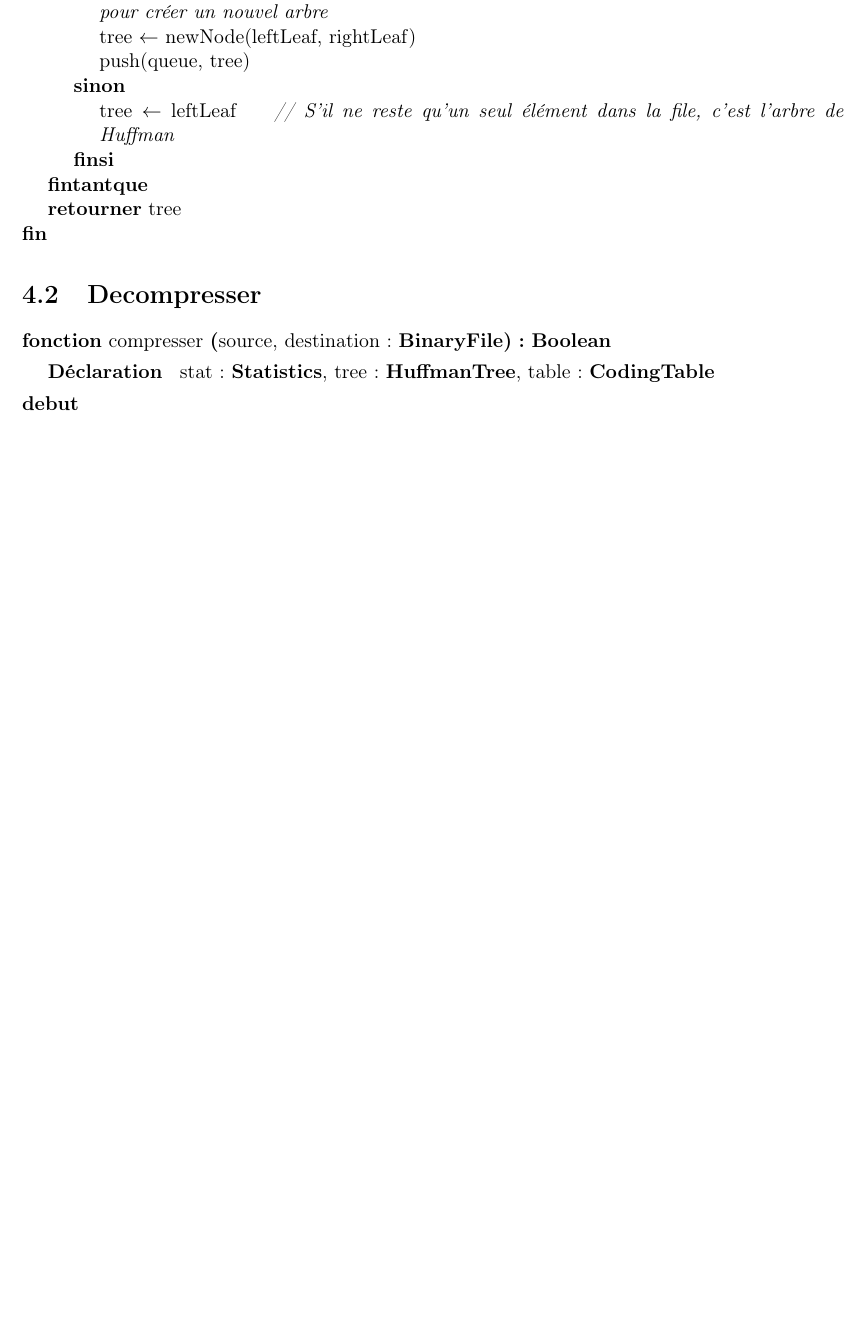
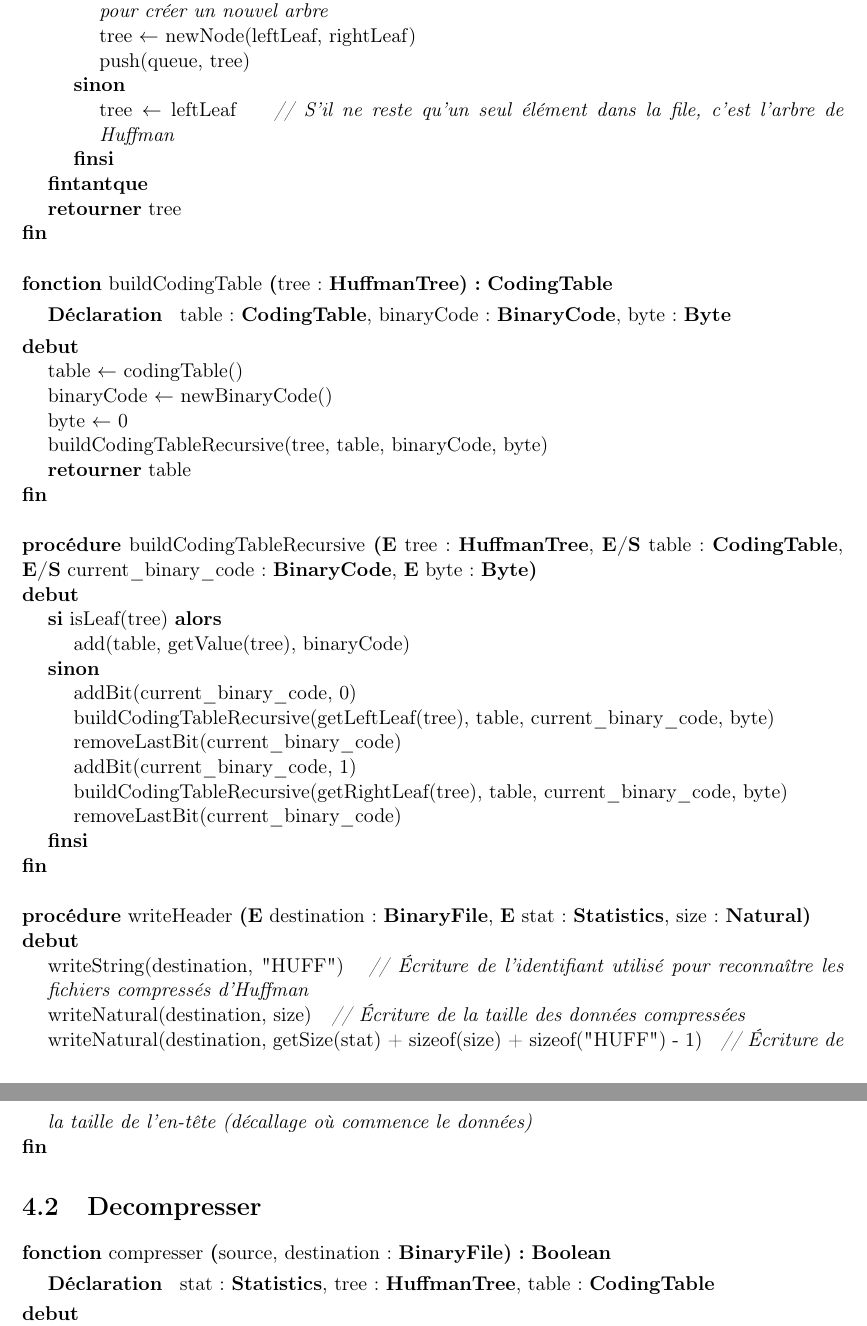
Before and after one commit to AlixANNERAUD/Huffman_compressor, a LaTeX document (rapport/rapport.tex, which reads rapport/conceptionDetaillee/compresser.tex): part of page 14 of 20 before the commit and two parts of pages 14 and 15 of 21 after it, the two joined at a grey line, cut so that both start at the same text, the shorter picture padded with empty space. Compiled offline with pdfLaTeX.

Commit message:
Write detailed design of compress #21

```diff
--- a/rapport/conceptionDetaillee/compresser.tex
+++ b/rapport/conceptionDetaillee/compresser.tex
@@ -72,5 +71,47 @@
 
         \retourner{tree}
     }
+    \espace
+    \fonction{buildCodingTable}{tree : \huffmanTree}{\codingTable}{}
+    {table : \codingTable,
+        binaryCode : \binaryCode,
+        byte : \byte}
+    {
+        \affecter{table}{codingTable()}
+        \affecter{binaryCode}{newBinaryCode()}
+        \affecter{byte}{0}
+        \instruction{buildCodingTableRecursive(tree, table, binaryCode, byte)}
+        \retourner{table}
+    }
+    \espace
+    \procedure{buildCodingTableRecursive}{\paramEntree{tree : \huffmanTree}, \paramEntreeSortie{table : \codingTable}, \paramEntreeSortie{current\_binary\_code : \binaryCode}, \paramEntree{byte : \byte}}
+    {}
+    {}
+    {
+        \sialorssinon{isLeaf(tree)}
+        {
+            \instruction{add(table, getValue(tree), binaryCode)}
+        }
+        {
+            \instruction{addBit(current\_binary\_code, 0)}
+            \instruction{buildCodingTableRecursive(getLeftLeaf(tree), table, current\_binary\_code, byte)}
+            \instruction{removeLastBit(current\_binary\_code)}
+            \instruction{addBit(current\_binary\_code, 1)}
+            \instruction{buildCodingTableRecursive(getRightLeaf(tree), table, current\_binary\_code, byte)}
+            \instruction{removeLastBit(current\_binary\_code)}
+        }
+    }
+    \espace
+    \procedure{writeHeader}{\paramEntree{destination : \binaryFile}, \paramEntree{stat : \statistics, size : \naturel}}
+    {}
+    {}
+    {
+        \instruction{writeString(destination, "HUFF")}
+        \commentaire{Écriture de l'identifiant utilisé pour reconnaître les fichiers compressés d'Huffman}
+        \instruction{writeNatural(destination, size)}
+        \commentaire{Écriture de la taille des données compressées}
+        \instruction{writeNatural(destination, getSize(stat) + sizeof(size) + sizeof("HUFF") - 1)}
+        \commentaire{Écriture de la taille de l'en-tête (décallage où commence le données)}
+    }
 
 \end{algorithme}
```
Also changed, not shown: rapport/conceptionDetaillee/compresser.tex (5 more changed lines). Lines whose indentation alone changed are shown as unchanged.
